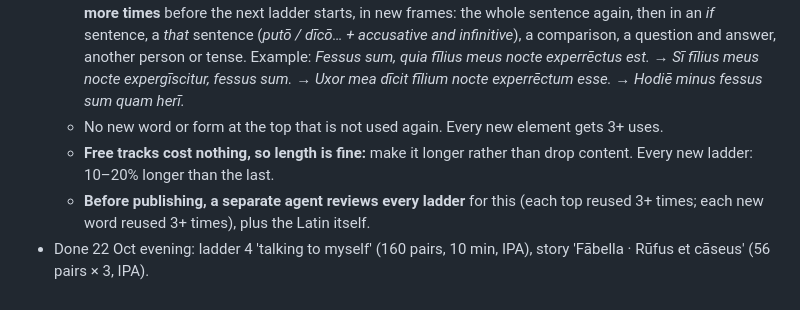
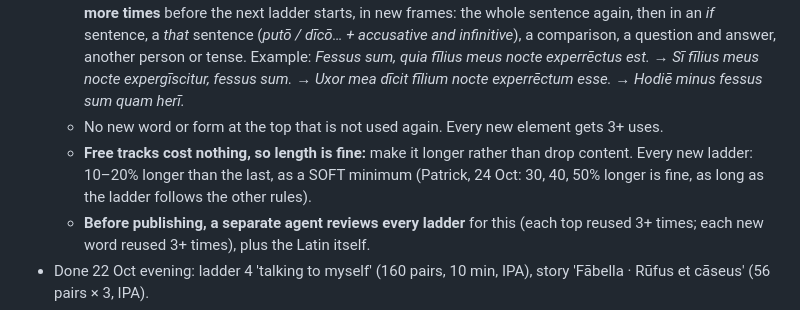
Before and after one commit to pjbran/sermones-feed, a Markdown page: pipeline/EPISODE-RULES.md, the part around the change. Drawn GitHub-style.

Commit message:
Rules: ladder length is a soft minimum
Co-Authored-By: Claude Opus 5.5 <noreply@anthropic.com>
Claude-Session: https://claude.ai/code/session_01A7kA5MPLi9ZGTb8sa3UazC

```diff
--- a/pipeline/EPISODE-RULES.md
+++ b/pipeline/EPISODE-RULES.md
@@ -81,7 +81,7 @@ His strong words get no points. They are the glue and they come back anyway.
   - The TOP of every ladder (its longest, most interesting sentence) gets its main parts reused **at least 3 more times** before the next ladder starts, in new frames: the whole sentence again, then in an *if* sentence, a *that* sentence (*putō / dīcō… + accusative and infinitive*), a comparison, a question and answer, another person or tense.
     Example: *Fessus sum, quia fīlius meus nocte experrēctus est.* → *Sī fīlius meus nocte expergīscitur, fessus sum.* → *Uxor mea dīcit fīlium nocte experrēctum esse.* → *Hodiē minus fessus sum quam herī.*
   - No new word or form at the top that is not used again. Every new element gets 3+ uses.
-  - **Free tracks cost nothing, so length is fine:** make it longer rather than drop content. Every new ladder: 10–20% longer than the last.
+  - **Free tracks cost nothing, so length is fine:** make it longer rather than drop content. Every new ladder: 10–20% longer than the last, as a SOFT minimum (Patrick, 24 Oct: 30, 40, 50% longer is fine, as long as the ladder follows the other rules).
   - **Before publishing, a separate agent reviews every ladder** for this (each top reused 3+ times; each new word reused 3+ times), plus the Latin itself.
 - Done 22 Oct evening: ladder 4 'talking to myself' (160 pairs, 10 min, IPA), story 'Fābella · Rūfus et cāseus' (56 pairs × 3, IPA).
 - Done: ladder 1 (going, working, liking, playing, seeing, talking, learning, eating), ladder 2 (walking with my son, putō / sciō, the meeting, dīxit sē…, possum / poteram, grātiās… quod, cum domum vēnerō), ladders 1 + 2 Latin only.
```
